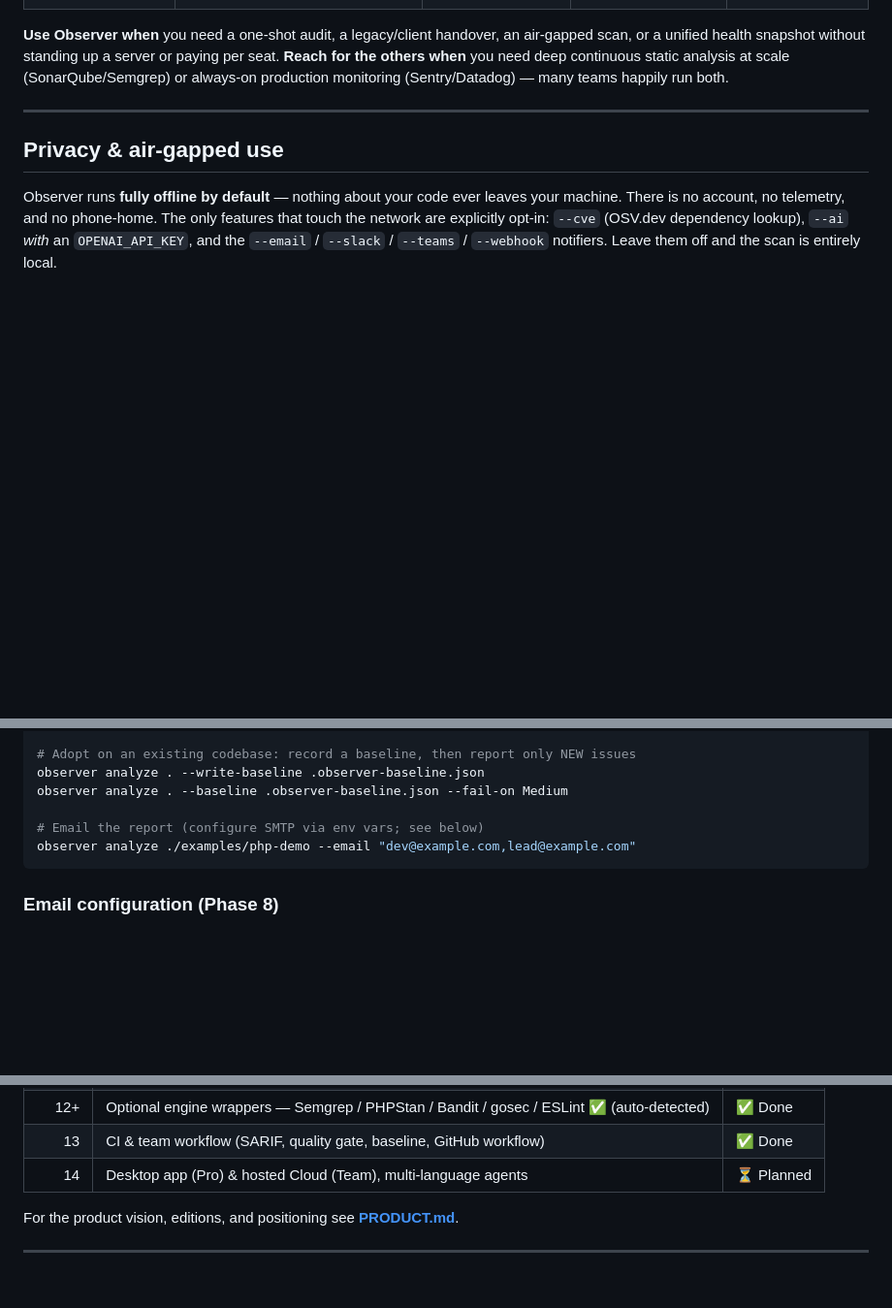
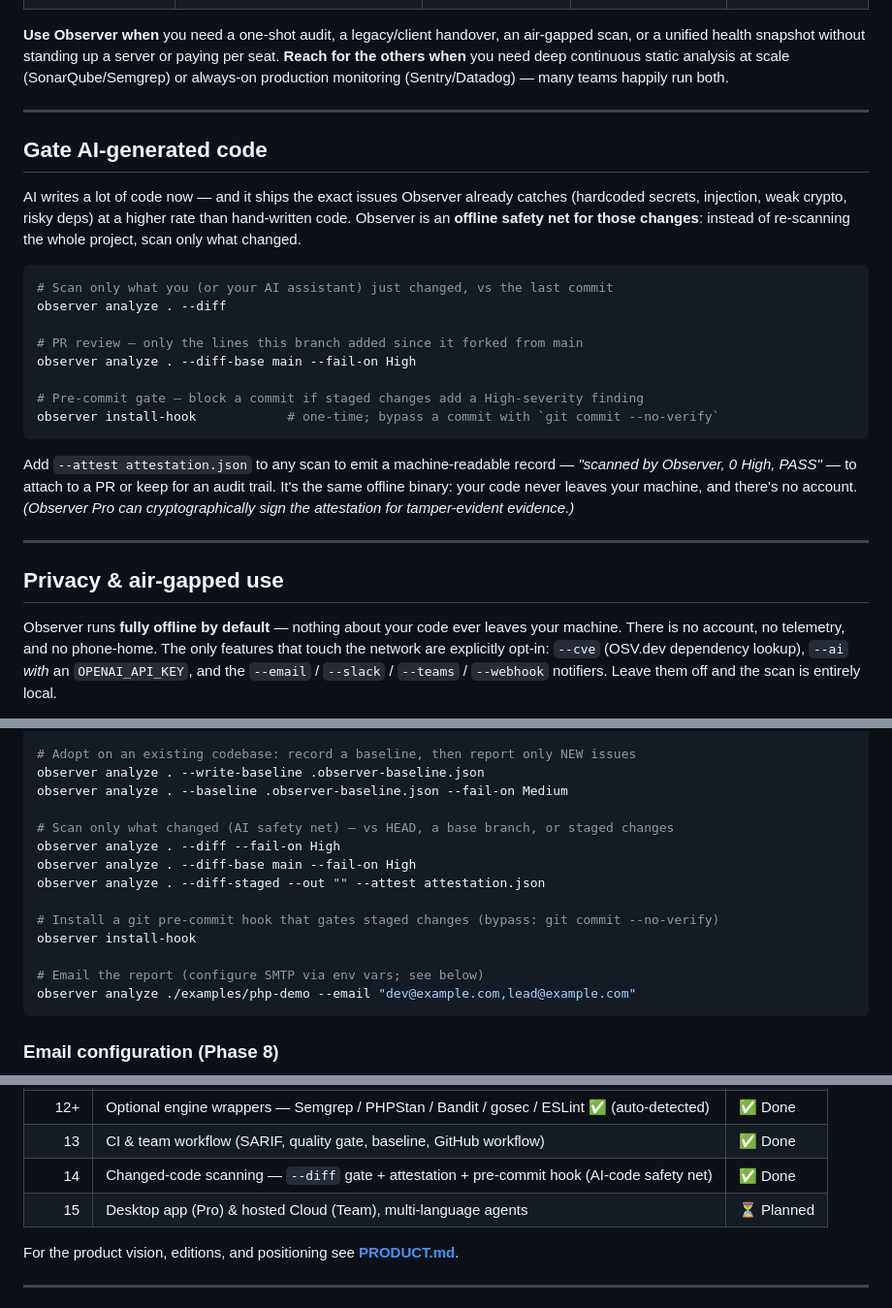
Before and after one commit to sanks205/getobserver, a Markdown page: README.md, 3 parts joined by grey strips. Shown at 97% size. GitHub-like rendering; blank space fills up the shorter version.

Commit message:
Observer v0.5.0 — the offline safety net for AI-generated code

````diff
--- a/README.md
+++ b/README.md
@@ -90,6 +90,31 @@ air-gapped scan, or a unified health snapshot without standing up a server or
 paying per seat. **Reach for the others when** you need deep continuous static
 analysis at scale (SonarQube/Semgrep) or always-on production monitoring
 (Sentry/Datadog) — many teams happily run both.
+
+---
+
+## Gate AI-generated code
+
+AI writes a lot of code now — and it ships the exact issues Observer already catches
+(hardcoded secrets, injection, weak crypto, risky deps) at a higher rate than hand-written
+code. Observer is an **offline safety net for those changes**: instead of re-scanning the
+whole project, scan only what changed.
+
+```bash
+# Scan only what you (or your AI assistant) just changed, vs the last commit
+observer analyze . --diff
+
+# PR review — only the lines this branch added since it forked from main
+observer analyze . --diff-base main --fail-on High
+
+# Pre-commit gate — block a commit if staged changes add a High-severity finding
+observer install-hook            # one-time; bypass a commit with `git commit --no-verify`
+```
+
+Add `--attest attestation.json` to any scan to emit a machine-readable record —
+*"scanned by Observer, 0 High, PASS"* — to attach to a PR or keep for an audit trail.
+It's the same offline binary: your code never leaves your machine, and there's no account.
+*(Observer Pro can cryptographically sign the attestation for tamper-evident evidence.)*
 
 ---
 
@@ -271,6 +296,14 @@ observer analyze . --slack "$SLACK_WEBHOOK"   # or --teams <url> / --webhook <ur
 observer analyze . --write-baseline .observer-baseline.json
 observer analyze . --baseline .observer-baseline.json --fail-on Medium
 
+# Scan only what changed (AI safety net) — vs HEAD, a base branch, or staged changes
+observer analyze . --diff --fail-on High
+observer analyze . --diff-base main --fail-on High
+observer analyze . --diff-staged --out "" --attest attestation.json
+
+# Install a git pre-commit hook that gates staged changes (bypass: git commit --no-verify)
+observer install-hook
+
 # Email the report (configure SMTP via env vars; see below)
 observer analyze ./examples/php-demo --email "dev@example.com,lead@example.com"
 ```
@@ -360,7 +393,8 @@ detected signals, code structure, and file-type breakdown.
 | 12 | Dependency CVE scanning (OSV.dev — PHP/npm/PyPI/Go) | ✅ Done |
 | 12+ | Optional engine wrappers — Semgrep / PHPStan / Bandit / gosec / ESLint ✅ (auto-detected) | ✅ Done |
 | 13 | CI & team workflow (SARIF, quality gate, baseline, GitHub workflow) | ✅ Done |
-| 14 | Desktop app (Pro) & hosted Cloud (Team), multi-language agents | ⏳ Planned |
+| 14 | Changed-code scanning — `--diff` gate + attestation + pre-commit hook (AI-code safety net) | ✅ Done |
+| 15 | Desktop app (Pro) & hosted Cloud (Team), multi-language agents | ⏳ Planned |
 
 For the product vision, editions, and positioning see **[PRODUCT.md](PRODUCT.md)**.
 
````
Also changed, not shown: PRODUCT.md (+2 -1 lines).
